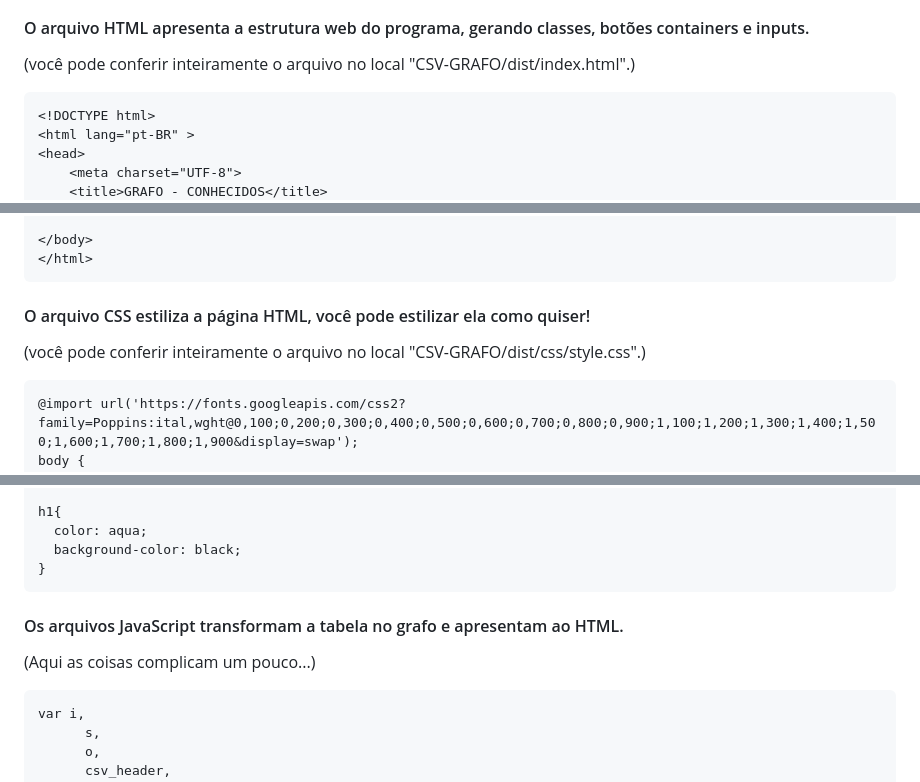
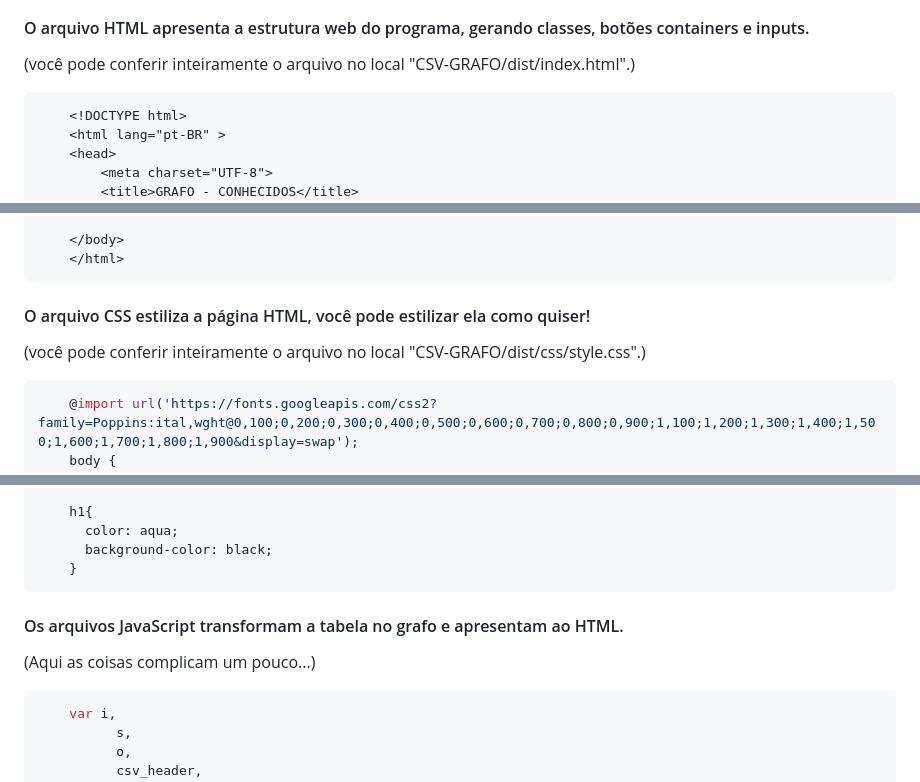
Before and after one commit to JoabeFake/ConnectU, a Markdown page: CSV-GRAFO/README.md, 3 parts joined by grey strips. GitHub-like rendering.

```diff
--- a/CSV-GRAFO/README.md
+++ b/CSV-GRAFO/README.md
@@ -10,7 +10,7 @@ inicialmente, 4 tipos de arquivos são usados no funcionamento desta ferramenta.
 #### O arquivo HTML apresenta a estrutura web do programa, gerando classes, botões containers e inputs.
 (você pode conferir inteiramente o arquivo no local "CSV-GRAFO/dist/index.html".)
 
-
+~~~HTML
     <!DOCTYPE html>
     <html lang="pt-BR" >
     <head>
@@ -44,10 +44,12 @@ inicialmente, 4 tipos de arquivos são usados no funcionamento desta ferramenta.
 
     </body>
     </html>
+~~~
 
 #### O arquivo CSS estiliza a página HTML, você pode estilizar ela como quiser!
 (você pode conferir inteiramente o arquivo no local "CSV-GRAFO/dist/css/style.css".)
 
+~~~CSS
     @import url('https://fonts.googleapis.com/css2?family=Poppins:ital,wght@0,100;0,200;0,300;0,400;0,500;0,600;0,700;0,800;0,900;1,100;1,200;1,300;1,400;1,500;1,600;1,700;1,800;1,900&display=swap');
     body {
       margin: 0;
@@ -289,10 +291,12 @@ inicialmente, 4 tipos de arquivos são usados no funcionamento desta ferramenta.
       color: aqua;
       background-color: black;
     }
+~~~
 
 #### Os arquivos JavaScript transformam a tabela no grafo e apresentam ao HTML.
 (Aqui as coisas complicam um pouco...)
 
+~~~javascript
     var i,
           s,
           o,
```
Also changed, not shown: other parts of CSV-GRAFO/README.md (+2 -0 lines).
